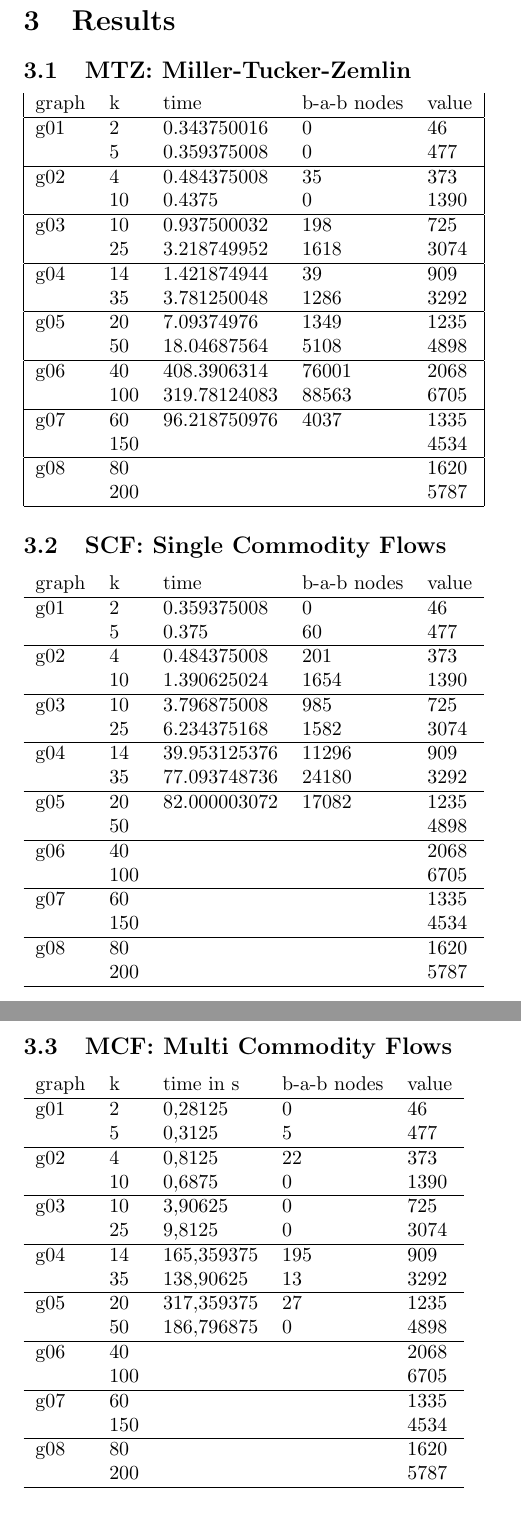
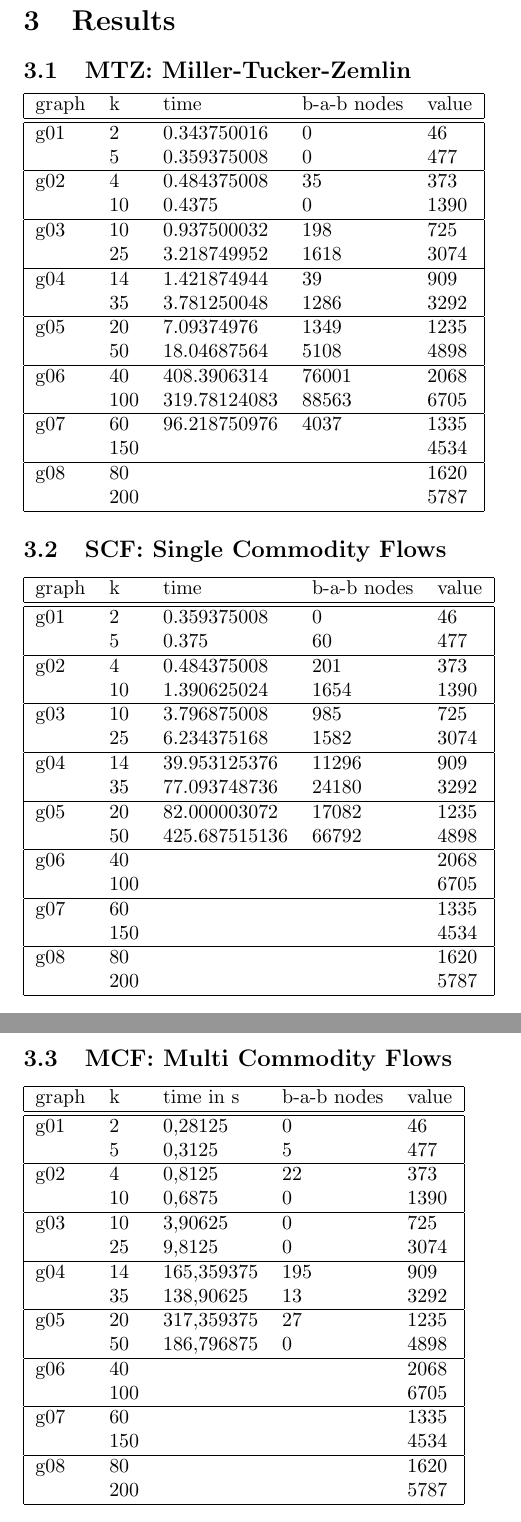
Before and after one commit to nickma82/ws13_algo_msp, a LaTeX document (java_workspace/kMinSpanningTreeDoc/document.tex, which reads java_workspace/kMinSpanningTreeDoc/results.tex): two parts of pages 5 and 6 of 6, joined at a grey line, cut so that both start at the same text. Compiled offline with pdfLaTeX.

Commit message:
no message

```diff
--- a/java_workspace/kMinSpanningTreeDoc/results.tex
+++ b/java_workspace/kMinSpanningTreeDoc/results.tex
@@ -3,7 +3,8 @@
 
 \subsection{MTZ: Miller-Tucker-Zemlin}
 \begin{tabular}{| l l l l l |}
-graph	&	k	&	time	&	b-a-b nodes &	value	\\ \hline
+\hline
+graph	&	k	&	time	&	b-a-b nodes &	value	\\ \hline \hline
 g01	&	2	&	0.343750016	&	0			&	46	\\
 	&	5	&	0.359375008	&	0			&	477	\\ \hline
 g02	&	4	&	0.484375008	&	35			&	373	\\
@@ -23,18 +24,19 @@ g08	&	80	&				&		&	1620	\\
 \end{tabular}
 
 \subsection{SCF: Single Commodity Flows}
-\begin{tabular}{l l l l l}
-graph	&	k	&	time		&	b-a-b nodes &	value	\\ \hline
-g01	&	2	&	0.359375008	&	0	&	46	\\
-	&	5	&	0.375		&	60	&	477	\\ \hline
-g02	&	4	&	0.484375008	&	201	&	373	\\
-	&	10	&	1.390625024	&	1654	&	1390	\\ \hline
-g03	&	10	&	3.796875008	&	985	&	725	\\
-	&	25	&	6.234375168	&	1582	&	3074	\\ \hline
+\begin{tabular}{| l l l l l |}
+\hline
+graph	&	k	&	time		&	b-a-b nodes &	value	\\ \hline \hline
+g01	&	2	&	0.359375008		&	0		&	46	\\
+	&	5	&	0.375			&	60		&	477	\\ \hline
+g02	&	4	&	0.484375008		&	201		&	373	\\
+	&	10	&	1.390625024		&	1654	&	1390	\\ \hline
+g03	&	10	&	3.796875008		&	985		&	725	\\
+	&	25	&	6.234375168		&	1582	&	3074	\\ \hline
 g04	&	14	&	39.953125376	&	11296	&	909	\\
 	&	35	&	77.093748736	&	24180	&	3292	\\ \hline
 g05	&	20	&	82.000003072	&	17082	&	1235	\\
-	&	50	&			&		&	4898	\\ \hline
+	&	50	&	425.687515136	&	66792	&	4898	\\ \hline
 g06	&	40	&			&		&	2068	\\
 	&	100	&			&		&	6705	\\ \hline
 g07	&	60	&			&		&	1335	\\
@@ -45,8 +47,9 @@ g08	&	80	&			&		&	1620	\\
 
 
 \subsection{MCF: Multi Commodity Flows}
-\begin{tabular}{l l l l l}
-graph	&	k	&	time in s	&	b-a-b nodes &	value	\\ \hline
+\begin{tabular}{| l l l l l |}
+\hline
+graph	&	k	&	time in s	&	b-a-b nodes &	value	\\ \hline \hline
 g01	&	2	&	0,28125 	&	0	&	46	\\
 	&	5	&	0,3125 		&	5	&	477	\\ \hline
 g02	&	4	&	0,8125 		&	22	&	373	\\
```
Also changed, not shown: 1 other file.
